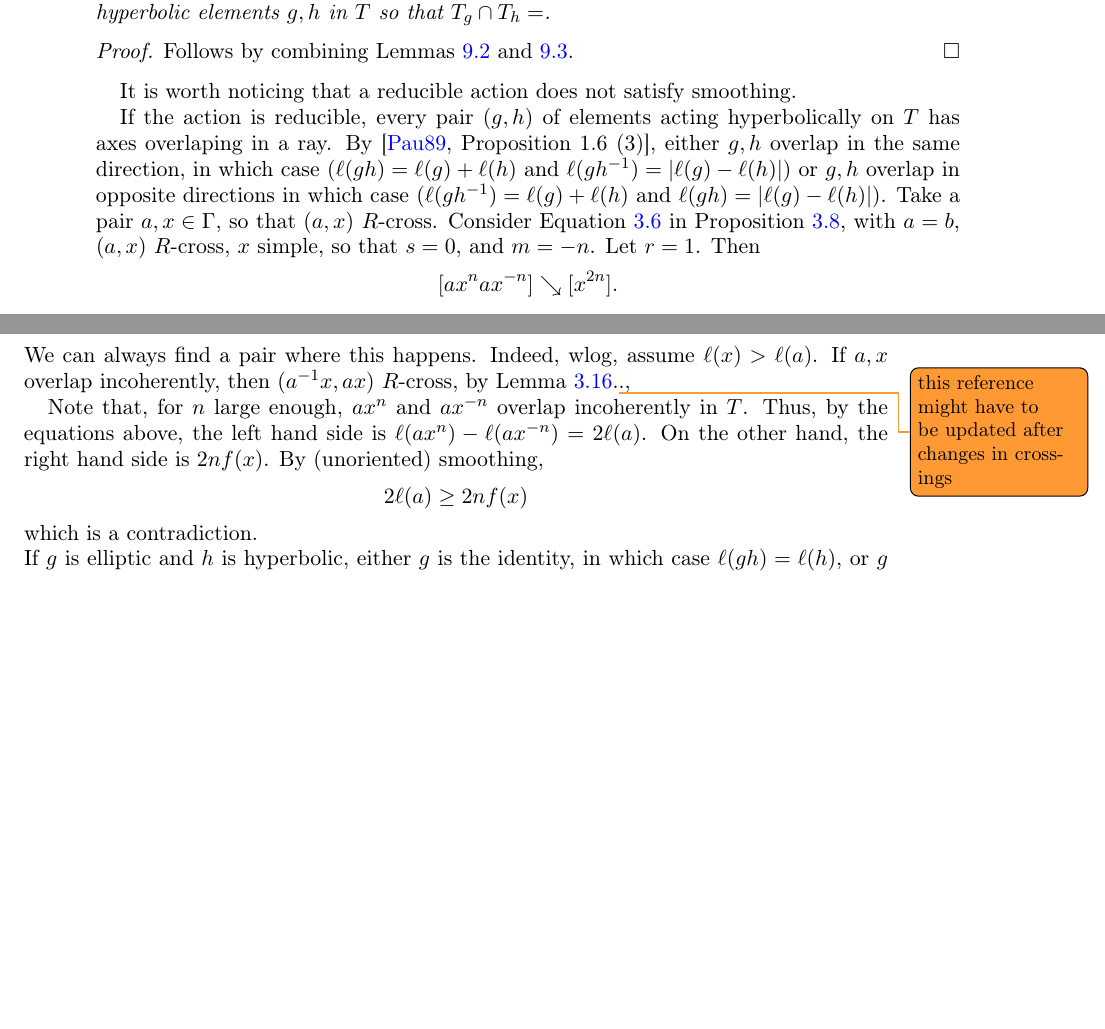
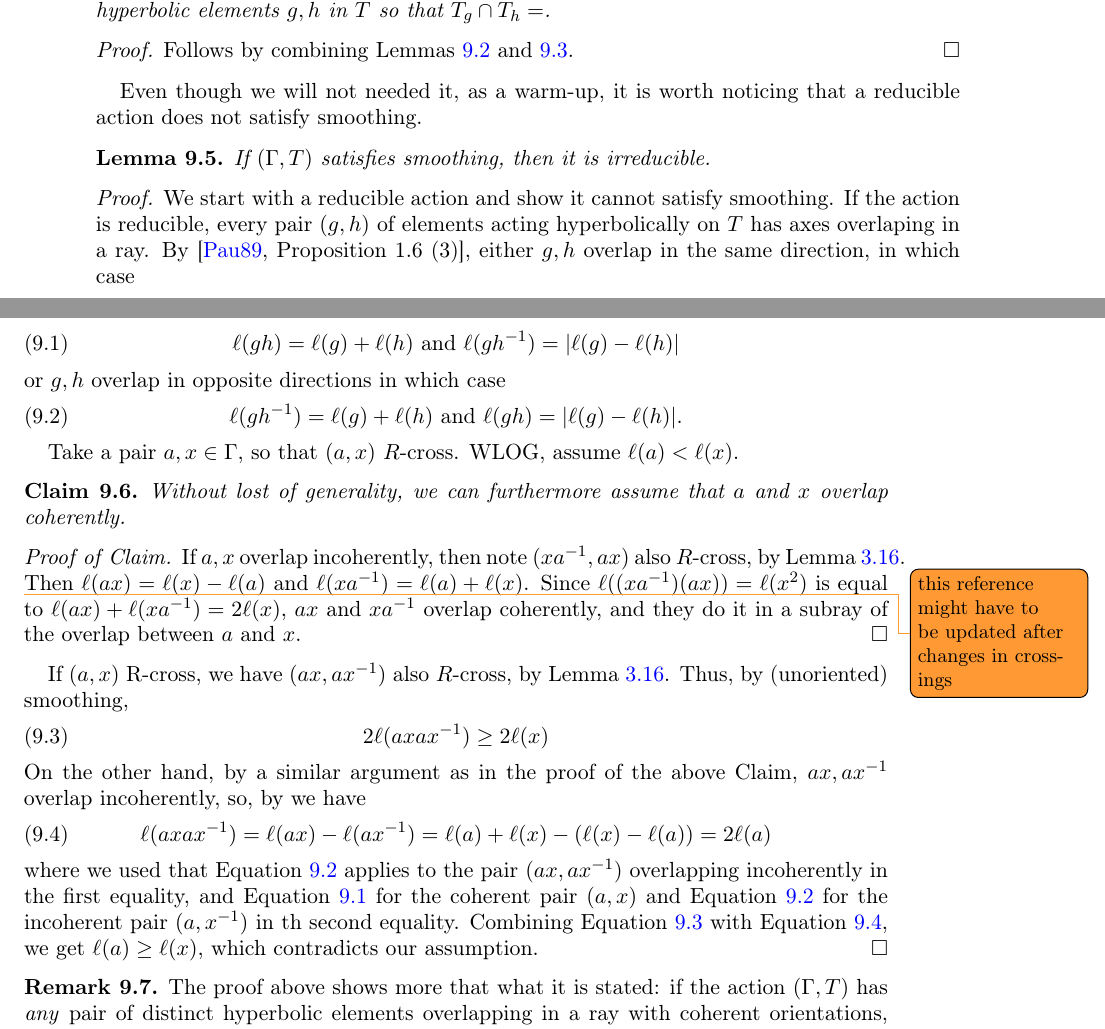
Before and after one commit to dpthurst/Currents-and-intersections, a LaTeX paper (Intersections.tex, which reads applications.tex): two parts of pages 60 and 61 of 77, joined at a grey line, cut so that both start at the same text, the shorter picture padded with empty space. Compiled offline with pdfLaTeX.

Commit message:
Update on Overleaf.

```diff
--- a/applications.tex
+++ b/applications.tex
@@ -421,25 +421,50 @@ $\Gamma$ a f.g. group acting on a real tree $T$ is irreducible if and only if th
 Follows by combining Lemmas~\ref{lem:char_irred_good} and \ref{lem:oppgoodpair}.
 \end{proof}
 
-It is worth noticing that a reducible action does not satisfy smoothing.
+Even though we will not needed it, as a warm-up, it is worth noticing that a reducible action does not satisfy smoothing.
 
-If the action is reducible, every pair $(g,h)$ of elements acting hyperbolically on $T$ has axes overlaping in a ray. By~\cite[Proposition~1.6~(3)]{Pa89:Paulin1989TheGT}, either $g,h$ overlap in the same direction, in which case ($\ell(gh)=\ell(g)+\ell(h)$ and $\ell(gh^{-1}) = |\ell(g)-\ell(h)|$) or $g,h$ overlap in opposite directions in which case ($\ell(gh^{-1})=\ell(g)+\ell(h)$ and $\ell(gh) = |\ell(g)-\ell(h)|$).
+\begin{lemma}
+If $(\Gamma, T)$ satisfies smoothing, then it is irreducible.
+\end{lemma}
+\begin{proof}
+We start with a reducible action and show it cannot satisfy smoothing.
+If the action is reducible, every pair $(g,h)$ of elements acting hyperbolically on $T$ has axes overlaping in a ray. By~\cite[Proposition~1.6~(3)]{Pa89:Paulin1989TheGT}, either $g,h$ overlap in the same direction, in which case
+
+\begin{equation}
+\ell(gh)=\ell(g)+\ell(h) \mbox{ and } \ell(gh^{-1}) = |\ell(g)-\ell(h)|
+\label{eq:reducible1}
+\end{equation}
+or $g,h$ overlap in opposite directions in which case
+\begin{equation}
+\ell(gh^{-1})=\ell(g)+\ell(h) \mbox{ and } \ell(gh) = |\ell(g)-\ell(h)|.
+\label{eq:reducible2}
+\end{equation}
+
 Take a pair $a,x \in \Gamma$, so that $(a,x)$ $R$-cross.
-Consider Equation~\ref{eq:cross_b} in Proposition~\ref{eq:cross-red3}, with $a=b$, $(a,x)$ $R$-cross, $x$ simple, so that $s=0$, and $m=-n$. Let $r=1$. Then
-\[
-[ax^n ax^{-n}] \searrow [x^{2n}].
-\]
-We can always find a pair where this happens. Indeed, wlog, assume $\ell(x)>\ell(a)$.
-If $a,x$ overlap incoherently, then $(a^{-1}x, ax)$ $R$-cross, by Lemma~\ref{lem:righthandedfoundation}.\DMGtodo{this reference might have to be updated after changes in crossings}.,
+WLOG, assume $\ell(a)<\ell(x)$.
 
+\begin{claim}
+Without lost of generality, we can furthermore assume that $a$ and $x$ overlap coherently.
+\end{claim}
+\begin{proof}[Proof of Claim]
+If $a,x$ overlap incoherently, then note $(xa^{-1}, ax)$ also $R$-cross, by Lemma~\ref{lem:righthandedfoundation}. \DMGtodo{this reference might have to be updated after changes in crossings}
+Then $\ell(ax)=\ell(x)-\ell(a)$ and $\ell(xa^{-1})=\ell(a)+\ell(x)$. Since $\ell((xa^{-1})(ax))=\ell(x^2)$ is equal to $\ell(ax) + \ell(xa^{-1}) = 2\ell(x)$, $ax$ and $xa^{-1}$ overlap coherently, and they do it in a subray of the overlap between $a$ and $x$.
+\end{proof}
+If $(a,x)$ R-cross, we have $(ax, ax^{-1})$ also $R$-cross, by Lemma~\ref{lem:righthandedfoundation}.
+Thus, by (unoriented) smoothing,
+\begin{equation}
+ 2\ell(axax^{-1}) \geq 2 \ell(x)
+ \label{eq:unoriented1}
+\end{equation}
+On the other hand, by a similar argument as in the proof of the above Claim, $ax, ax^{-1}$ overlap incoherently, so, by  we have
+\begin{equation}
+\ell(axax^{-1}) = \ell(ax) - \ell(ax^{-1}) = \ell(a) + \ell(x) - (\ell(x)-\ell(a)) = 2\ell(a)
+\label{eq:lhs1}
+\end{equation}
+where we used that Equation~\ref{eq:reducible2} applies to the pair ($ax,ax^{-1}$) overlapping incoherently in the first equality, and Equation~\ref{eq:reducible1} for the coherent pair $(a,x)$ and Equation~\ref{eq:reducible2} for the incoherent pair $(a,x^{-1})$ in th second equality.
+Combining Equation~\ref{eq:unoriented1} with Equation~\ref{eq:lhs1}, we get $\ell(a) \geq \ell(x)$, which contradicts our assumption.
+\end{proof}
 
-Note that, for $n$ large enough, $ax^n$ and $ax^{-n}$ overlap incoherently in $T$. Thus, by the equations above, the left hand side is $\ell(ax^n) - \ell(ax^{-n})=2\ell(a)$. On the other hand, the right hand side is $2nf(x)$.
-By (unoriented) smoothing,
-\[
- 2\ell(a) \geq 2nf(x)
-\]
-which is a contradiction.
-\item If $g$ is elliptic and $h$ is hyperbolic, either $g$ is the identity, in which case $\ell(gh)=\ell(h)$, or $g$ is the reflection about the unique fixed point, in which case $\ell(gh)=0$. If $g,h$ $R$-cross, then $hg^{-1}$ and $gh$ $R$-cross. In the first case, $\ell(gh^{-1})=\ell(h^{-1})=\ell(h)$.
-\item If $g,h$ are both elliptic and distinct, then their fixed points are distinct. We have $\ell(gh)=2d(x,y)$ where $x$ (resp. $y$) is the fixed point of $g$ (resp. $h$).
-This contradicts max-smoothing, since the maximum only appears once among $\ell(gh)>0, \ell(gh^{-1})=0, \ell(g) + \ell(h)=0$.
-\end{itemize})
+\begin{remark}
+The proof above shows more that what it is stated: if the action $(\Gamma, T)$ has \emph{any} pair of distinct hyperbolic elements overlapping in a ray with coherent orientations, then the action does not satisfy smoothing. This is in consonance with the fact that in that case, the commutator $[g,h]$ must fix the ray where $g,h$ overlap, and thus the stabilizer of any subarc will be the commutator subgroup of $\langle g, h\rangle$, which is not cyclic, hence the action cannot be small.
+\end{remark}
```
Also changed, not shown: intro.tex (+1 -0 lines), applications.tex (7 more changed lines).
